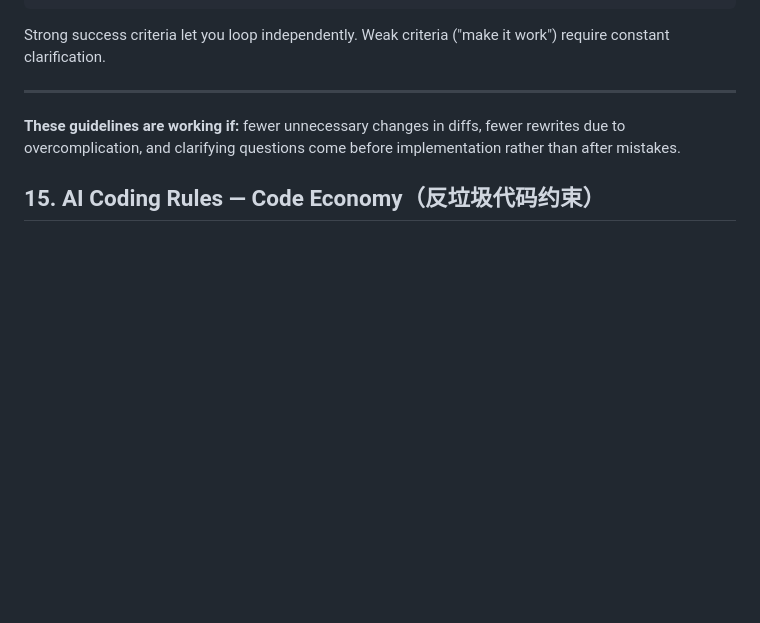
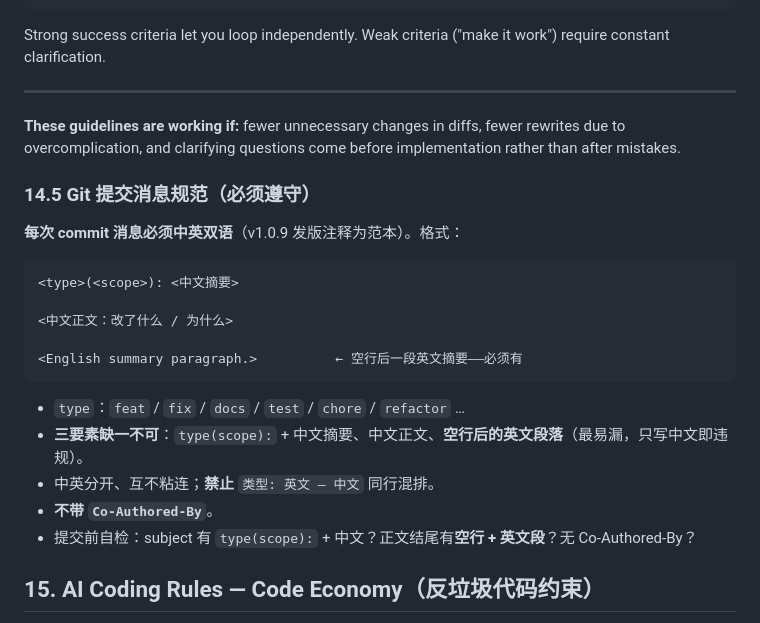
Before and after one commit to rain6fish/KeelBase, a Markdown page: CLAUDE.md, the part around the change. GitHub-like rendering; blank space fills up the shorter version.

Commit message:
docs(claude): §14.5 提交消息规范——中英双语三要素写入 CLAUDE.md
把 commit 消息规范固化进 CLAUDE.md（每会话必载、声明 OVERRIDE 默认行为），确保所有会话遵守：`type(scope):` + 中文摘要、中文正文、空行后英文段落；禁止同行混排、不带 Co-Authored-By。背景：近期部分提交退化为中文单语，用户 2026-09-12 指出并以 v1.0.9 发版注释为范本。

Codify the commit-message convention in CLAUDE.md (§14.5) so every session enforces it:
a `type(scope):` Chinese subject, a Chinese body, and a blank-line-separated English
paragraph — no inline mixing, no Co-Authored-By.

````diff
--- a/CLAUDE.md
+++ b/CLAUDE.md
@@ -1187,6 +1187,24 @@ Strong success criteria let you loop independently. Weak criteria ("make it work
 
 **These guidelines are working if:** fewer unnecessary changes in diffs, fewer rewrites due to overcomplication, and clarifying questions come before implementation rather than after mistakes.
 
+### 14.5 Git 提交消息规范（必须遵守）
+
+**每次 commit 消息必须中英双语**（v1.0.9 发版注释为范本）。格式：
+
+```
+<type>(<scope>): <中文摘要>
+
+<中文正文：改了什么 / 为什么>
+
+<English summary paragraph.>          ← 空行后一段英文摘要——必须有
+```
+
+- `type`：`feat` / `fix` / `docs` / `test` / `chore` / `refactor` …
+- **三要素缺一不可**：`type(scope):` + 中文摘要、中文正文、**空行后的英文段落**（最易漏，只写中文即违规）。
+- 中英分开、互不粘连；**禁止** `类型: 英文 — 中文` 同行混排。
+- **不带 `Co-Authored-By`**。
+- 提交前自检：subject 有 `type(scope):` + 中文？正文结尾有**空行 + 英文段**？无 Co-Authored-By？
+
 ## 15. AI Coding Rules — Code Economy（反垃圾代码约束）
 
 > 来源：AI Code Economy Review。目标：**AI 生成代码时就知道不能怎么写**，比事后 Review 更有效。核心四动作：**Search Before Create → Detect Duplicate → Detect Unnecessary Abstraction → Delete Before Add**。
````
